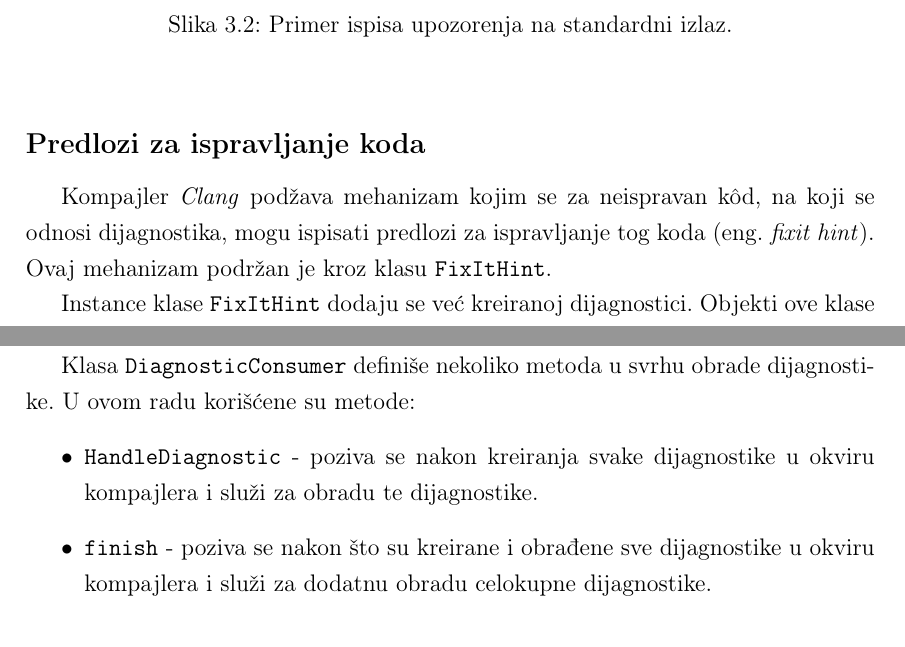
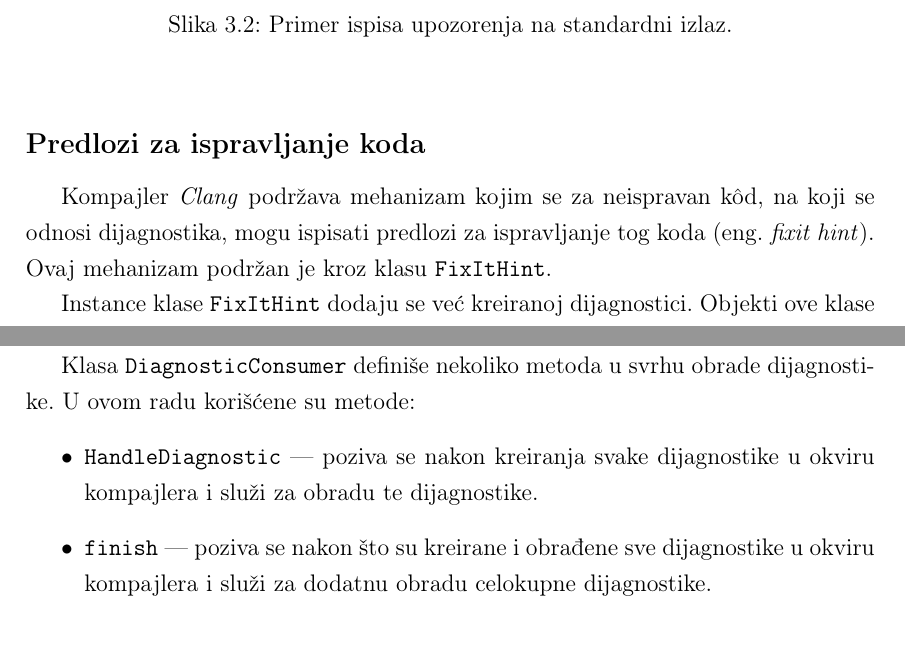
Before and after one commit to ognjen-plavsic/master, a LaTeX thesis (thesis/MasterRadOgnjenPlavsic.tex): two parts of pages 22 and 23 of 57, joined at a grey line, cut so that both start at the same text. Compiled offline with pdfLaTeX.

Commit message:
Address comments about diagnostics section

```diff
--- a/thesis/MasterRadOgnjenPlavsic.tex
+++ b/thesis/MasterRadOgnjenPlavsic.tex
@@ -547,7 +547,7 @@ Na slici \ref{fig:warning} prikazan je primer ispisa upozorenja na standardni iz
 
 \subsection{Predlozi za ispravljanje koda}
 
-Kompajler \textit{Clang} pod\v{z}ava mehanizam kojim se za neispravan k\^{o}d, na koji se odnosi dijagnostika, mogu ispisati predlozi za ispravljanje tog koda (eng.~\textit{fixit hint}). Ovaj mehanizam podr\v{z}an je kroz klasu \texttt{FixItHint}.
+Kompajler \textit{Clang} podr\v{z}ava mehanizam kojim se za neispravan k\^{o}d, na koji se odnosi dijagnostika, mogu ispisati predlozi za ispravljanje tog koda (eng.~\textit{fixit hint}). Ovaj mehanizam podr\v{z}an je kroz klasu \texttt{FixItHint}.
 \par
 Instance klase \texttt{FixItHint} dodaju se ve\'{c} kreiranoj dijagnostici. Objekti ove
 klase mogu biti kreirani jednim od slede\'{c}a tri konstruktora:
@@ -581,8 +581,8 @@ Ovakav vid obrade dijagnostike vr\v{s}i klasa \texttt{VerifyDiagnosticConsumer},
 
 Klasa \texttt{DiagnosticConsumer} defini\v{s}e nekoliko metoda u svrhu obrade dijagnostike. U ovom radu kori\v{s}\'{c}ene su metode:
 \begin{itemize}
-\item \texttt{HandleDiagnostic} - poziva se nakon kreiranja svake dijagnostike u okviru kompajlera i slu\v{z}i za obradu te dijagnostike.
-\item \texttt{finish} - poziva se nakon \v{s}to su kreirane i obrađene sve dijagnostike u okviru kompajlera i slu\v{z}i za dodatnu obradu celokupne dijagnostike.
+\item \texttt{HandleDiagnostic} --- poziva se nakon kreiranja svake dijagnostike u okviru kompajlera i slu\v{z}i za obradu te dijagnostike.
+\item \texttt{finish} --- poziva se nakon \v{s}to su kreirane i obrađene sve dijagnostike u okviru kompajlera i slu\v{z}i za dodatnu obradu celokupne dijagnostike.
 \end{itemize}
 
 \subsection{Klasa \texttt{DiagnosticsEngine}}
```
Also changed, not shown: thesis/MasterRadOgnjenPlavsic.pdf, thesis/MasterRadOgnjenPlavsic.tex (10 more changed lines).
